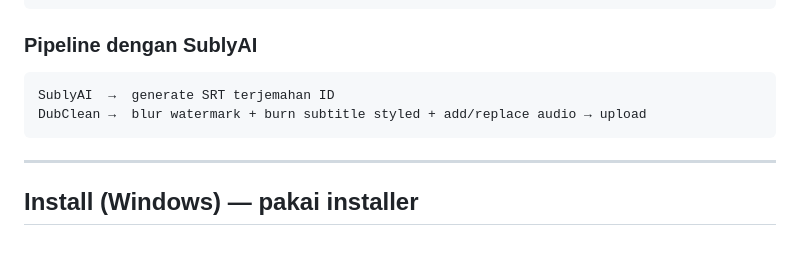
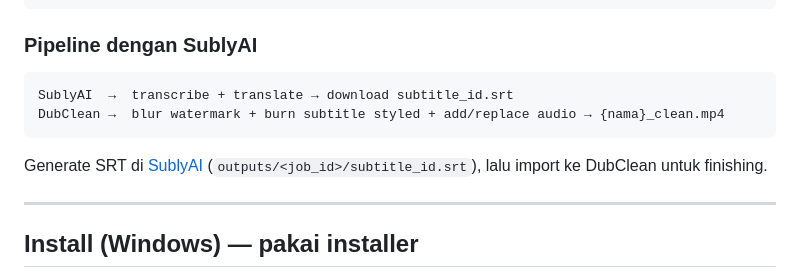
Before and after one commit to OverHzn/DubClean, a Markdown page: README.md, the part around the change. Drawn GitHub-style; blank space fills up the shorter version.

Commit message:
docs: clarify SublyAI pipeline and add repo link

````diff
--- a/README.md
+++ b/README.md
@@ -24,9 +24,11 @@ Buka video → gambar blur box → import SRT → atur style → (opsional) audi
 ### Pipeline dengan SublyAI
 
 ```
-SublyAI  →  generate SRT terjemahan ID
-DubClean →  blur watermark + burn subtitle styled + add/replace audio → upload
+SublyAI  →  transcribe + translate → download subtitle_id.srt
+DubClean →  blur watermark + burn subtitle styled + add/replace audio → {nama}_clean.mp4
 ```
+
+Generate SRT di [SublyAI](https://github.com/OverHzn/sublyai) (`outputs/<job_id>/subtitle_id.srt`), lalu import ke DubClean untuk finishing.
 
 ---
 
````
